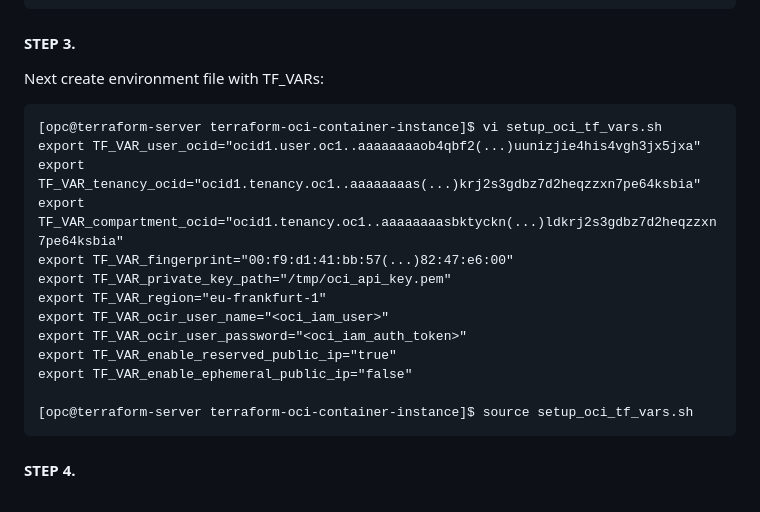
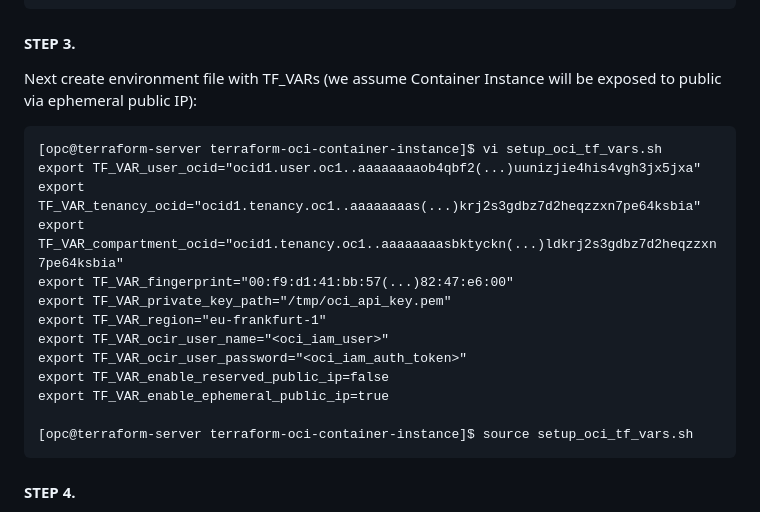
Before and after one commit to mlinxfeld/terraform-oci-container-instance, a Markdown page: README.md, the part around the change. Drawn GitHub-style.

````diff
--- a/README.md
+++ b/README.md
@@ -82,7 +82,7 @@ is 1.2.2. You can update by downloading from https://www.terraform.io/downloads.
 ```
 
 #### STEP 3.
-Next create environment file with TF_VARs:
+Next create environment file with TF_VARs (we assume Container Instance will be exposed to public via ephemeral public IP):
 
 ```
 [opc@terraform-server terraform-oci-container-instance]$ vi setup_oci_tf_vars.sh
@@ -94,8 +94,8 @@ export TF_VAR_private_key_path="/tmp/oci_api_key.pem"
 export TF_VAR_region="eu-frankfurt-1"
 export TF_VAR_ocir_user_name="<oci_iam_user>"
 export TF_VAR_ocir_user_password="<oci_iam_auth_token>"
-export TF_VAR_enable_reserved_public_ip="true"
-export TF_VAR_enable_ephemeral_public_ip="false"
+export TF_VAR_enable_reserved_public_ip=false
+export TF_VAR_enable_ephemeral_public_ip=true
 
 [opc@terraform-server terraform-oci-container-instance]$ source setup_oci_tf_vars.sh
 ```
````
